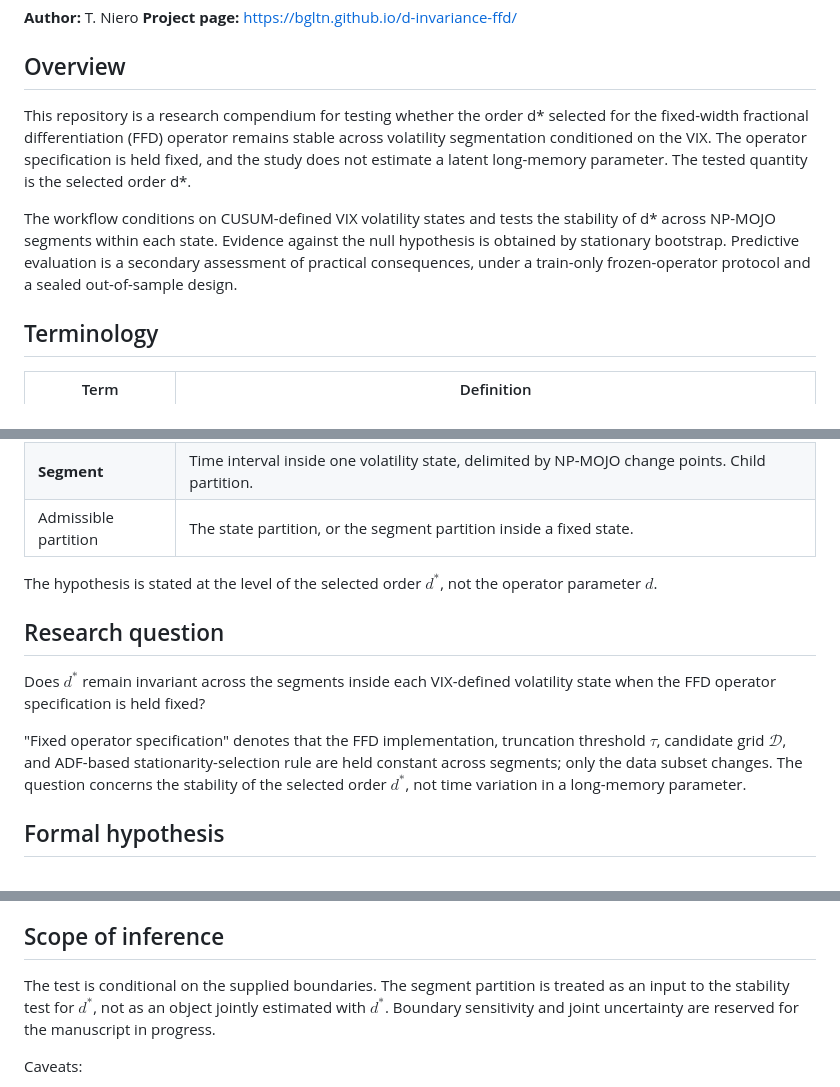
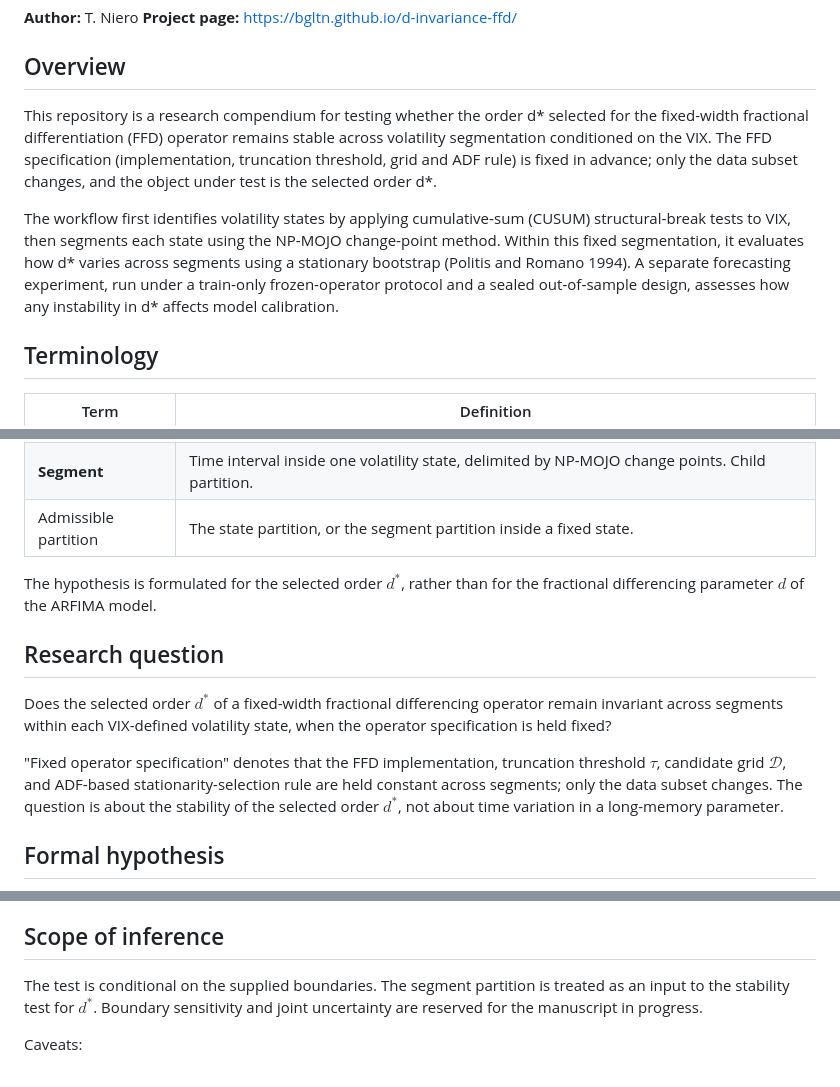
Before and after one commit to bgltn/d-invariance-ffd, a Markdown page: README.md, 3 parts joined by grey strips. GitHub-like rendering.

Commit message:
Revise README for clarity on research focus
Refined the overview and research question sections for clarity and precision. Improved the language to better articulate the study's focus on the stability of the selected order d* across volatility segments.

```diff
--- a/README.md
+++ b/README.md
@@ -6,10 +6,9 @@
 
 ## Overview
 
-This repository is a research compendium for testing whether the order d* selected for the fixed-width fractional differentiation (FFD) operator remains stable across volatility segmentation conditioned on the VIX. The operator specification is held fixed, and the study does not estimate a latent long-memory parameter. The tested quantity is the selected order d*.
+This repository is a research compendium for testing whether the order d* selected for the fixed-width fractional differentiation (FFD) operator remains stable across volatility segmentation conditioned on the VIX. The FFD specification (implementation, truncation threshold, grid and ADF rule) is fixed in advance; only the data subset changes, and the object under test is the selected order d*.
 
-The workflow conditions on CUSUM-defined VIX volatility states and tests the stability of d* across NP-MOJO segments within each state. Evidence against the null hypothesis is obtained by stationary bootstrap. Predictive evaluation is a secondary assessment of practical consequences, under a train-only frozen-operator protocol and a sealed out-of-sample design.
-
+The workflow first identifies volatility states by applying cumulative‑sum (CUSUM) structural‑break tests to VIX, then segments each state using the NP‑MOJO change‑point method. Within this fixed segmentation, it evaluates how d* varies across segments using a stationary bootstrap (Politis and Romano 1994). A separate forecasting experiment, run under a train‑only frozen‑operator protocol and a sealed out‑of‑sample design, assesses how any instability in d* affects model calibration.
 
 ## Terminology
 
@@ -21,13 +20,13 @@ The workflow conditions on CUSUM-defined VIX volatility states and tests the sta
 | **Segment** | Time interval inside one volatility state, delimited by NP-MOJO change points. Child partition. |
 | Admissible partition | The state partition, or the segment partition inside a fixed state. |
 
-The hypothesis is stated at the level of the selected order $d^{*}$, not the operator parameter $d$.
+The hypothesis is formulated for the selected order  $d^{*}$, rather than for the fractional differencing parameter $d$ of the ARFIMA model.
 
 ## Research question
 
-Does $d^{*}$ remain invariant across the segments inside each VIX-defined volatility state when the FFD operator specification is held fixed?
+Does the selected order $d^{*}$ of a fixed-width fractional differencing operator remain invariant across segments within each VIX-defined volatility state, when the operator specification is held fixed?
 
-"Fixed operator specification" denotes that the FFD implementation, truncation threshold $\tau$, candidate grid $\mathcal{D}$, and ADF-based stationarity-selection rule are held constant across segments; only the data subset changes. The question concerns the stability of the selected order $d^{*}$, not time variation in a long-memory parameter.
+"Fixed operator specification" denotes that the FFD implementation, truncation threshold $\tau$, candidate grid $\mathcal{D}$, and ADF-based stationarity-selection rule are held constant across segments; only the data subset changes. The question is about the stability of the selected order $d^{*}$, not about time variation in a long-memory parameter.
 
 ## Formal hypothesis
 
@@ -61,7 +60,7 @@ State construction is a retrospective in-sample characterisation. Downstream ope
 
 ## Scope of inference
 
-The test is conditional on the supplied boundaries. The segment partition is treated as an input to the stability test for $d^{*}$, not as an object jointly estimated with $d^{*}$. Boundary sensitivity and joint uncertainty are reserved for the manuscript in progress.
+The test is conditional on the supplied boundaries. The segment partition is treated as an input to the stability test for $d^{*}$. Boundary sensitivity and joint uncertainty are reserved for the manuscript in progress.
 
 Caveats:
 
```
